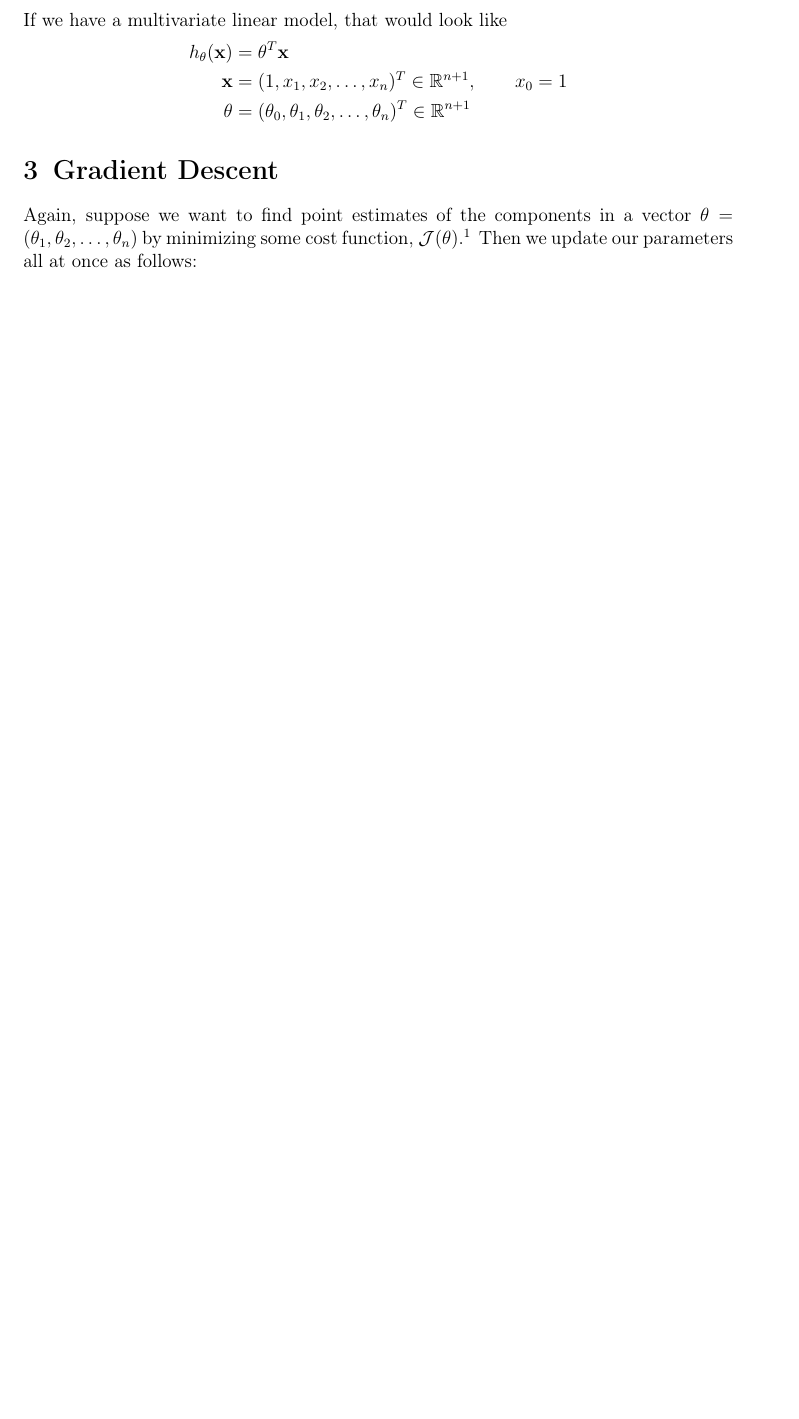
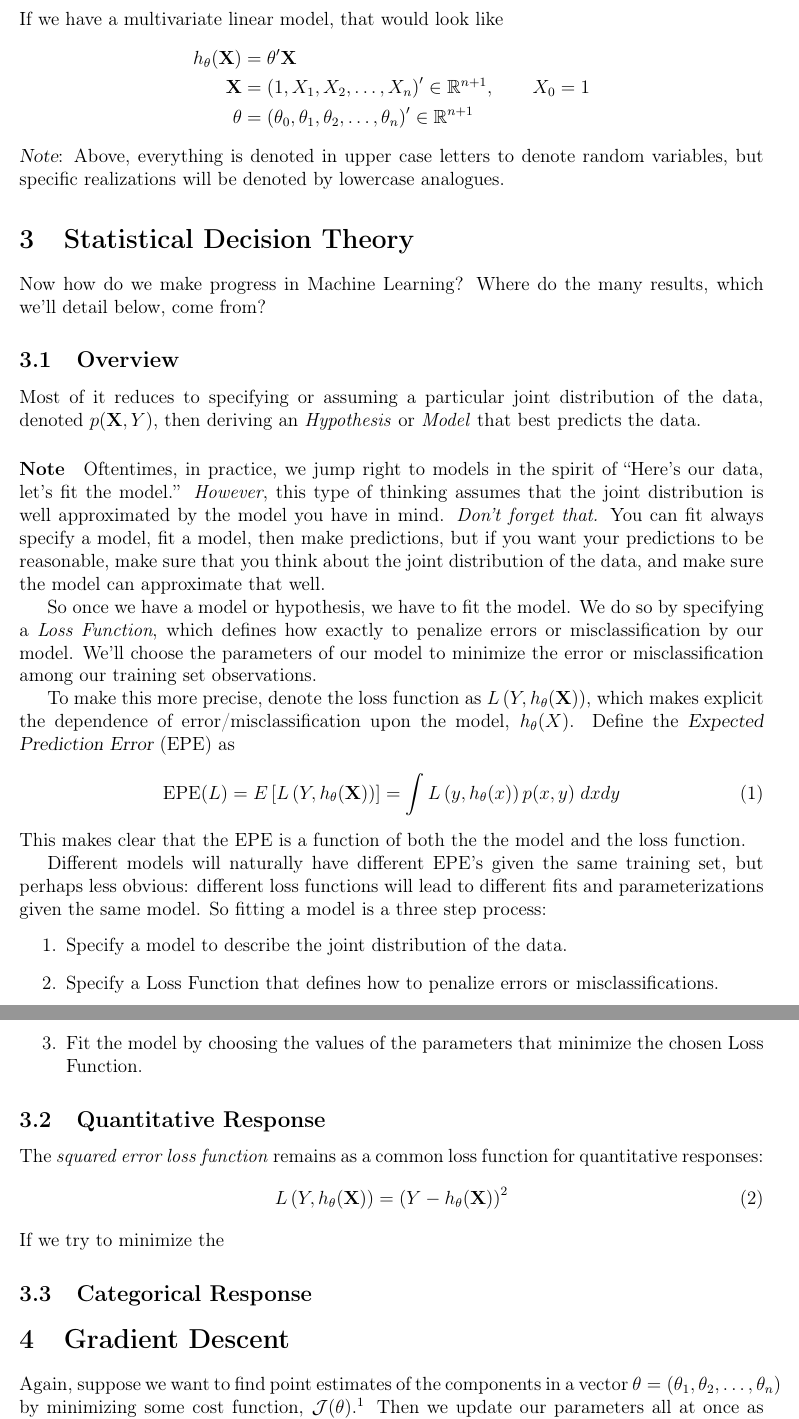
Before and after one commit to MattCocci/Notes, a LaTeX document (StatEconFinance/MachineLearning/MachineLearning.tex): part of page 2 of 8 before the commit and two parts of pages 2 and 3 of 11 after it, the two joined at a grey line, cut so that both start at the same text, the shorter picture padded with empty space. Compiled offline with pdfLaTeX.

Commit message:
Machine learning update

```diff
--- a/StatEconFinance/MachineLearning/MachineLearning.tex
+++ b/StatEconFinance/MachineLearning/MachineLearning.tex
@@ -88,13 +183,86 @@ consider a simple linear model and that might look like
 If we have a multivariate linear model, that would look like
 \begin{align*}
-   h_\theta(\mathbf{x}) &= \theta^T \mathbf{x}\\
-   \mathbf{x} &= (1, x_1, x_2, \ldots, x_n)^T \in \mathbb{R}^{n+1},
-      \qquad x_0 = 1\\
-   \theta &= (\theta_0, \theta_1, \theta_2, \ldots, \theta_n)^T
+   h_\theta(\mathbf{X}) &= \theta' \mathbf{X}\\
+   \mathbf{X} &= \left(1, X_1, X_2, \ldots, X_n\right)' \in \mathbb{R}^{n+1},
+      \qquad X_0 = 1\\
+   \theta &= \left(\theta_0, \theta_1, \theta_2, \ldots, \theta_n\right)'
    \in \mathbb{R}^{n+1}
 \end{align*}
+{\sl Note}: Above, everything is denoted in upper case letters
+to denote random variables, but specific realizations will be
+denoted by lowercase analogues.
 
 
+\section{Statistical Decision Theory}
+
+Now how do we make progress in Machine Learning? Where do
+the many results, which we'll detail below, come from?
+
+\subsection{Overview}
+
+Most of it reduces to specifying or assuming a particular
+joint distribution of the data, denoted $p(\mathbf{X}, Y)$,
+then deriving an \emph{Hypothesis} or \emph{Model} that
+best predicts the data.
+
+\paragraph{Note} Oftentimes, in practice, we
+jump right to models in the spirit of ``Here's our data,
+let's fit the model.'' \emph{However}, this type of thinking
+assumes that the joint distribution is well approximated
+by the model you have in mind. \emph{Don't forget that.}
+You can fit always specify a model, fit a model, then
+make predictions, but if you want your predictions to be
+reasonable, make sure that you think about the joint
+distribution of the data, and make sure the model can
+approximate that well.
+
+So once we have a model or hypothesis, we have to fit
+the model. We do so by specifying a \emph{Loss Function},
+which defines how exactly to penalize errors or misclassification
+by our model.  We'll choose the parameters of our model
+to minimize the error or misclassification among our
+training set observations.
+
+To make this more precise, denote the loss function as
+$L\left(Y, h_\theta(\mathbf{X})\right)$, which makes explicit the
+dependence of error/misclassification upon the model,
+$h_\theta(X)$.
+Define the {\sl Expected Prediction Error} (EPE) as
+\begin{equation}
+    \text{EPE}(L) = E\left[ L\left(Y, h_\theta(\mathbf{X})\right)\right] =
+        \int L\left(y, h_\theta(x)\right) p(x, y) \; dx dy
+\end{equation}
+This makes clear that the EPE is a function of both the
+the model and the loss function.
+
+Different models will naturally have different EPE's
+given the same training set, but perhaps less obvious:
+different loss functions will lead to different fits
+and parameterizations given the same model. So fitting
+a model is a three step process:
+\begin{enumerate}
+    \item Specify a model to describe the joint
+        distribution of the data.
+    \item Specify a Loss Function that defines how
+        to penalize errors or misclassifications.
+    \item Fit the model by choosing the values of the
+        parameters that minimize the chosen Loss Function.
+\end{enumerate}
+
+\subsection{Quantitative Response}
+
+The \emph{squared error loss function} remains as a
+common loss function for quantitative responses:
+\begin{equation}
+    \label{sqerror}
+    L\left(Y, h_\theta(\mathbf{X})\right) = \left(Y -
+        h_\theta(\mathbf{X})\right)^2
+\end{equation}
+If we try to minimize the
+
+
+
+\subsection{Categorical Response}
 
 
 \section{Gradient Descent}
```
Also changed, not shown: StatEconFinance/MachineLearning/MachineLearning.pdf, StatEconFinance/MachineLearning/MachineLearning.tex (161 more changed lines), 3 other files.
